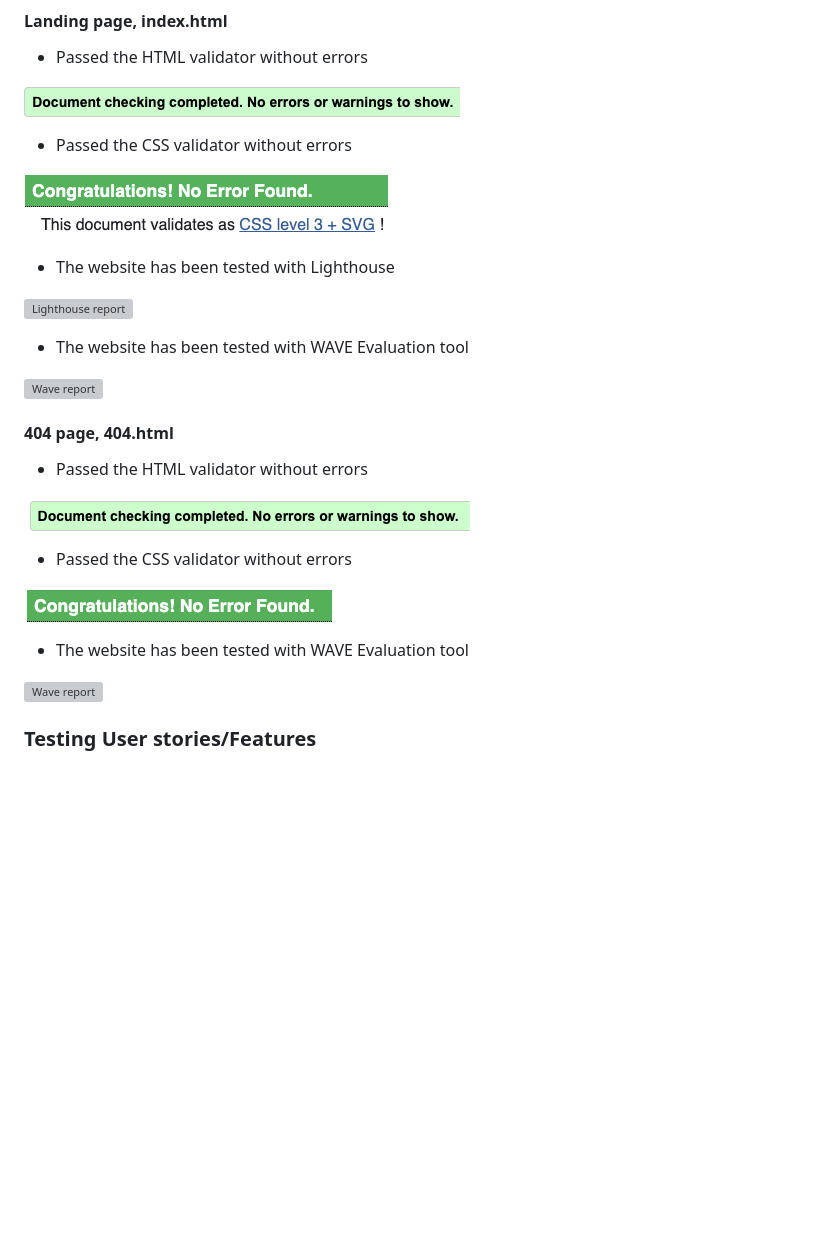
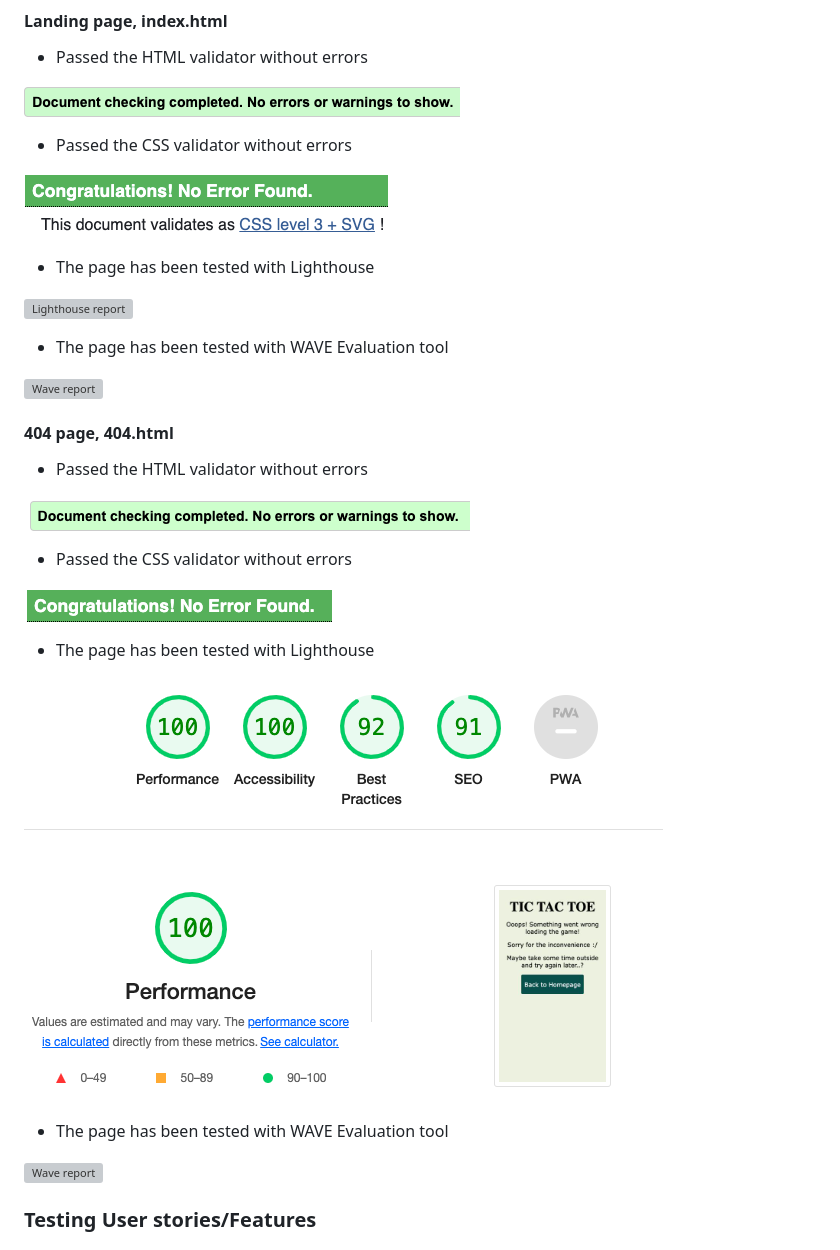
Before and after one commit to matzhedman/project_2, a Markdown page: README.md, the part around the change. Rendered like a GitHub page; pictures changed too: assets/images/pp2_lighthouse_404.png (added); blank space fills up the shorter version; grey boxes are pictures that could not be loaded.

Commit message:
Add lighthouse report for 404 page to README.md

```diff
--- a/README.md
+++ b/README.md
@@ -155,11 +155,11 @@ In this game with 3 x 3 tiles, there is Eight (8) different winning conditions
 
 ![CSS validation](/assets/images/pp2_css_validator.png)
 
-* The website has been tested with Lighthouse
+* The page has been tested with Lighthouse
 
 ![Lighthouse report](/assets/images/pp2_lighthouse.png)
 
-* The website has been tested with WAVE Evaluation tool
+* The page has been tested with WAVE Evaluation tool
 
 ![Wave report](/assets/images/pp2_wave_report.png)
 
@@ -172,7 +172,11 @@ In this game with 3 x 3 tiles, there is Eight (8) different winning conditions
 
 ![CSS validation](/assets/images/pp2_css_validator_404.png)
 
-* The website has been tested with WAVE Evaluation tool
+* The page has been tested with Lighthouse
+
+![Lighthouse report](/assets/images/pp2_lighthouse_404.png)
+
+* The page has been tested with WAVE Evaluation tool
 
 ![Wave report](/assets/images/pp2_wave_report_404.png)
 
```
